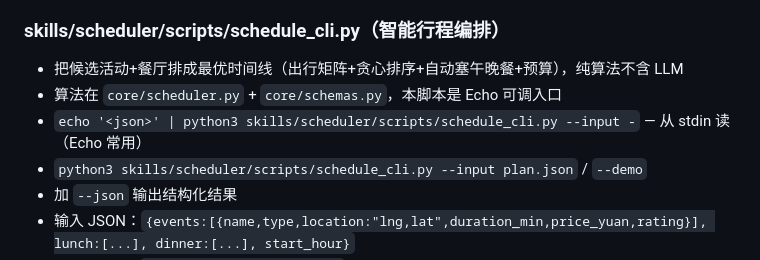
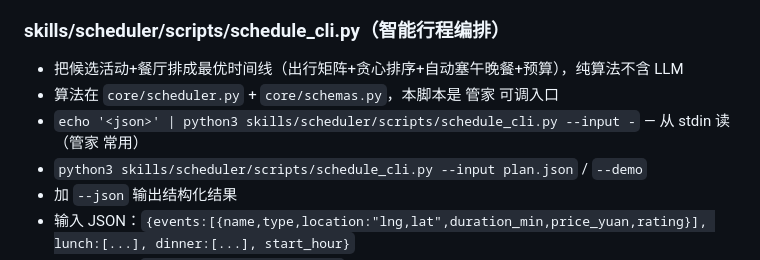
Before and after one commit to AfonsoZhang/local-life-bulter, a Markdown page: TOOLS.md, the part around the change. Rendered like a GitHub page.

```diff
--- a/TOOLS.md
+++ b/TOOLS.md
@@ -55,8 +55,8 @@ Skills are shared. Your setup is yours. Keeping them apart means you can update
 
 ### skills/scheduler/scripts/schedule_cli.py（智能行程编排）
 - 把候选活动+餐厅排成最优时间线（出行矩阵+贪心排序+自动塞午晚餐+预算），纯算法不含 LLM
-- 算法在 `core/scheduler.py` + `core/schemas.py`，本脚本是 Echo 可调入口
-- `echo '<json>' | python3 skills/scheduler/scripts/schedule_cli.py --input -` — 从 stdin 读（Echo 常用）
+- 算法在 `core/scheduler.py` + `core/schemas.py`，本脚本是 管家 可调入口
+- `echo '<json>' | python3 skills/scheduler/scripts/schedule_cli.py --input -` — 从 stdin 读（管家 常用）
 - `python3 skills/scheduler/scripts/schedule_cli.py --input plan.json` / `--demo`
 - 加 `--json` 输出结构化结果
 - 输入 JSON：`{events:[{name,type,location:"lng,lat",duration_min,price_yuan,rating}], lunch:[...], dinner:[...], start_hour}`
```
Also changed, not shown: DESIGN.md (+3 -3 lines).
